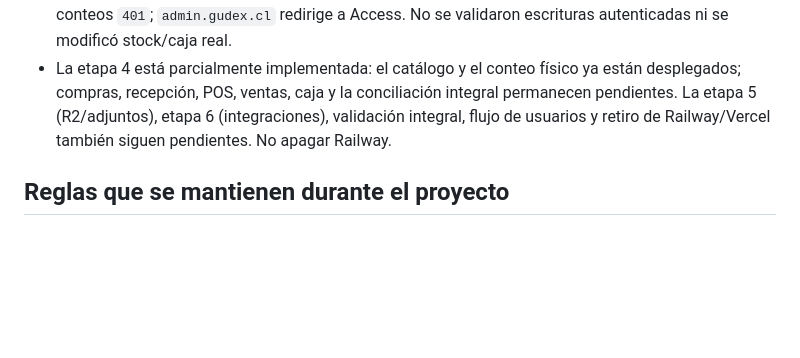
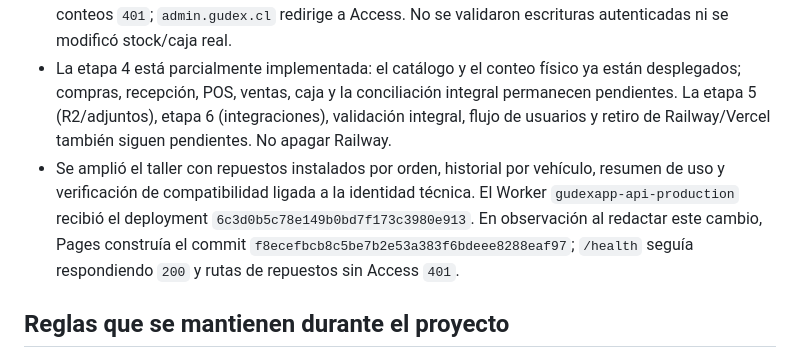
Before and after one commit to ottogudens/gudex, a Markdown page: docs/plan-desarrollo-migracion-cloudflare.md, the part around the change. GitHub-like rendering; blank space fills up the shorter version.

Commit message:
docs: record Cloudflare parts migration progress

```diff
--- a/docs/plan-desarrollo-migracion-cloudflare.md
+++ b/docs/plan-desarrollo-migracion-cloudflare.md
@@ -34,6 +34,7 @@ Referencias oficiales consultadas: [límites de CPU de Workers](https://develope
 - Pages deployment `f660e79c-1d44-4dba-9933-7da7d9a835cb`, construido desde ese commit, terminó `success` y quedó asociado a `admin.gudex.cl`.
 - Comprobación externa sin sesión: Worker `/health` y `/tarjeta-aceite` `200`; productos, servicios y conteos `401`; `admin.gudex.cl` redirige a Access. No se validaron escrituras autenticadas ni se modificó stock/caja real.
 - La etapa 4 está parcialmente implementada: el catálogo y el conteo físico ya están desplegados; compras, recepción, POS, ventas, caja y la conciliación integral permanecen pendientes. La etapa 5 (R2/adjuntos), etapa 6 (integraciones), validación integral, flujo de usuarios y retiro de Railway/Vercel también siguen pendientes. No apagar Railway.
+- Se amplió el taller con repuestos instalados por orden, historial por vehículo, resumen de uso y verificación de compatibilidad ligada a la identidad técnica. El Worker `gudexapp-api-production` recibió el deployment `6c3d0b5c78e149b0bd7f173c3980e913`. En observación al redactar este cambio, Pages construía el commit `f8ecefbcb8c5be7b2e53a383f6bdeee8288eaf97`; `/health` seguía respondiendo `200` y rutas de repuestos sin Access `401`.
 
 ## Reglas que se mantienen durante el proyecto
 
```
Also changed, not shown: docs/migracion-cloudflare.md (+1 -1 lines).
